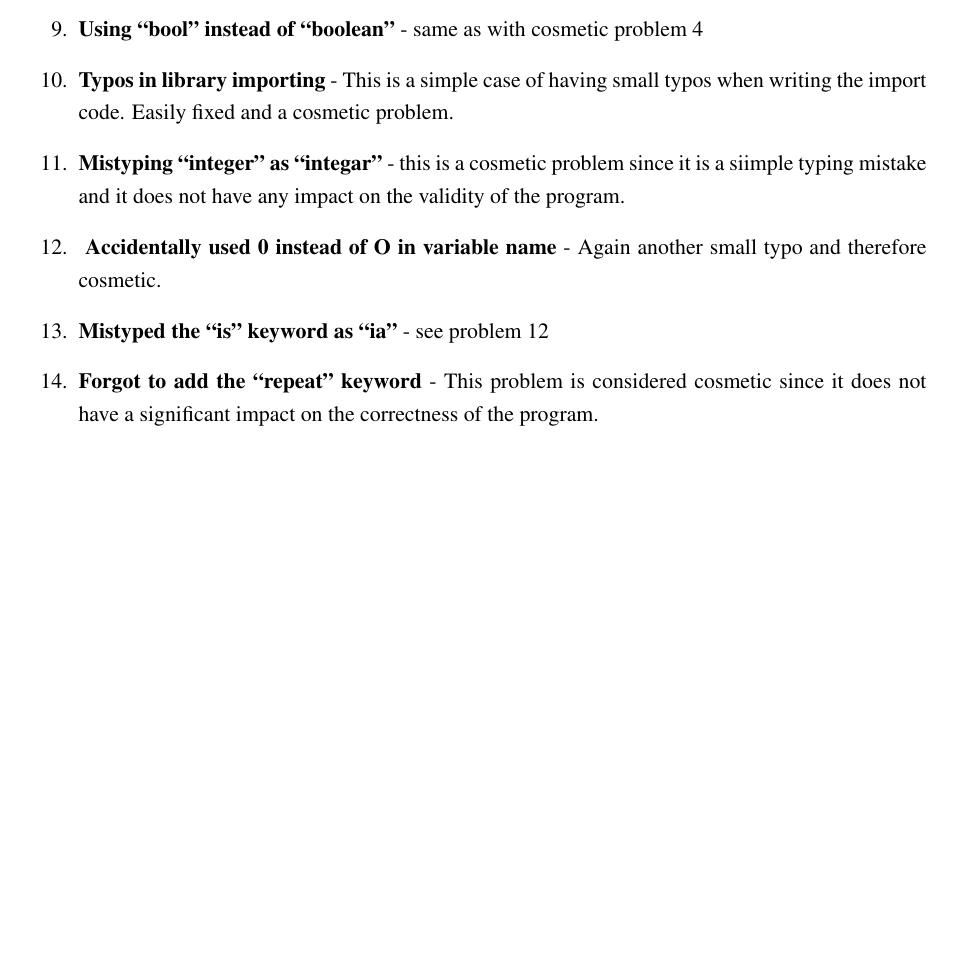
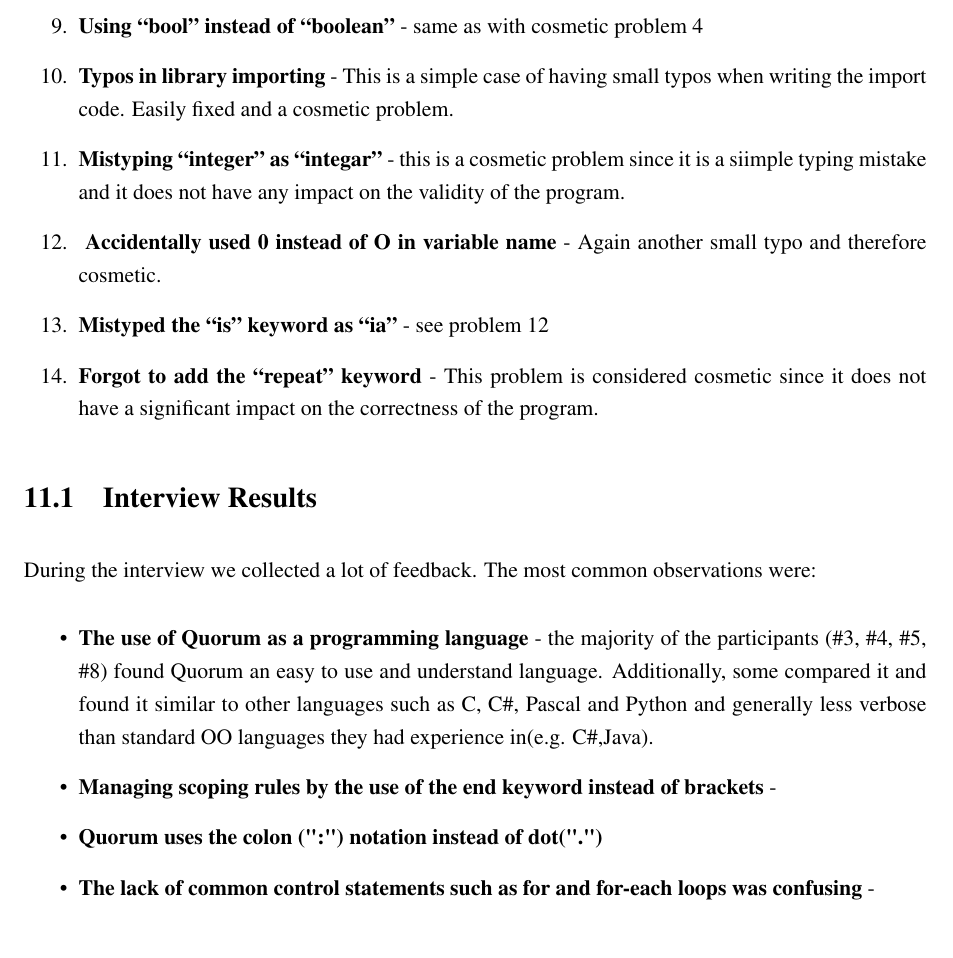
Before and after one commit to Topaka/MasterThesis, a LaTeX thesis (Report/report.tex, which reads Report/text/method/results/ResultsDiscussion.tex): part of page 39 of 47, cut so that both start at the same text, the shorter picture padded with empty space. Compiled offline with pdfLaTeX.

Commit message:
added the import of the interview observations

```diff
--- a/Report/text/method/results/ResultsDiscussion.tex
+++ b/Report/text/method/results/ResultsDiscussion.tex
@@ -65,3 +65,5 @@ Misunderstanding the effect of Sort() on arrays of classes & The lack of common
 \item \textbf{Forgot to add the “repeat” keyword} - This problem is considered cosmetic since it does not have a significant impact on the correctness of the program.
 
 \end{enumerate}
+
+\input{./text/method/results/InterviewResults.tex}
```
